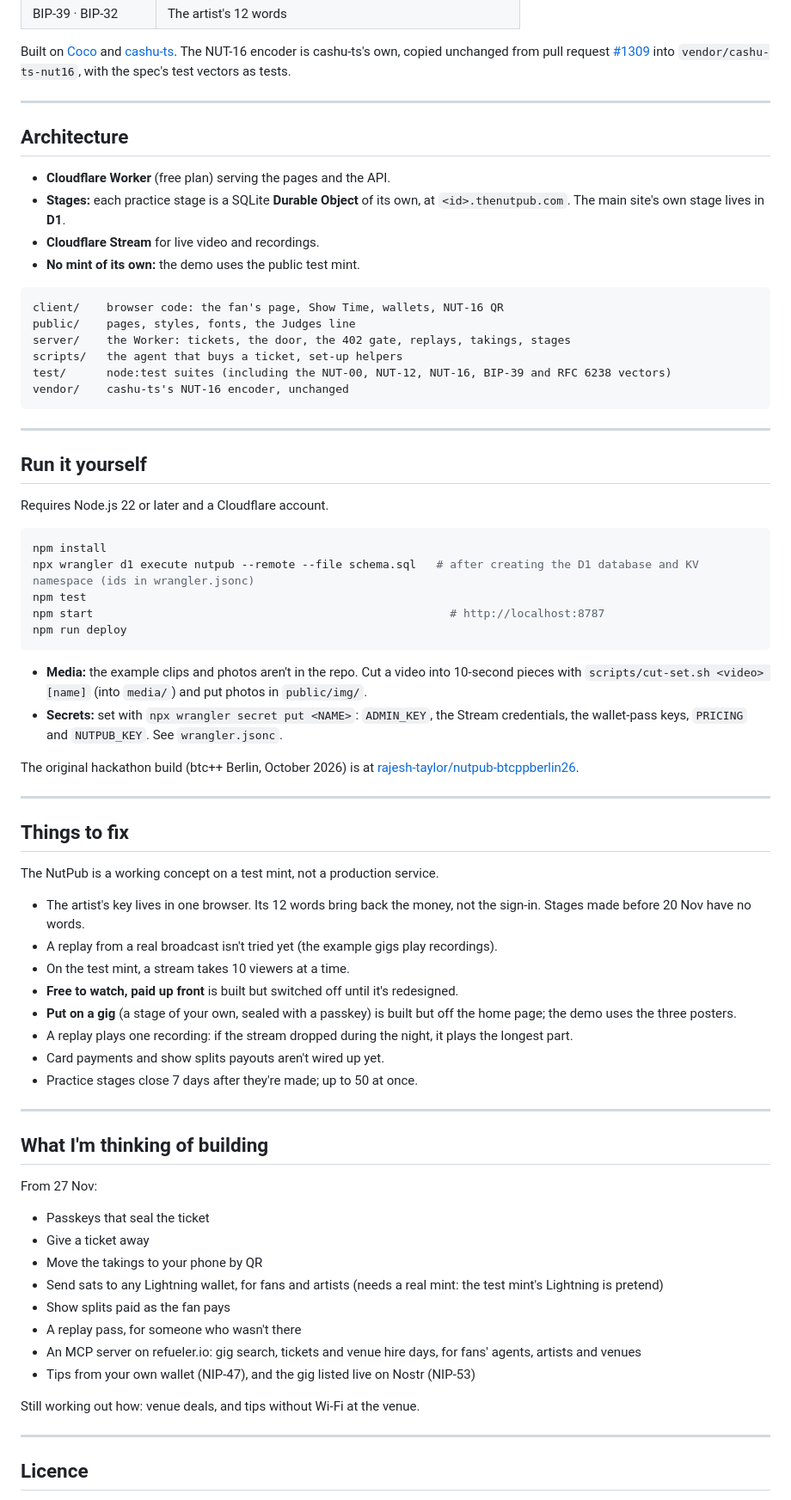
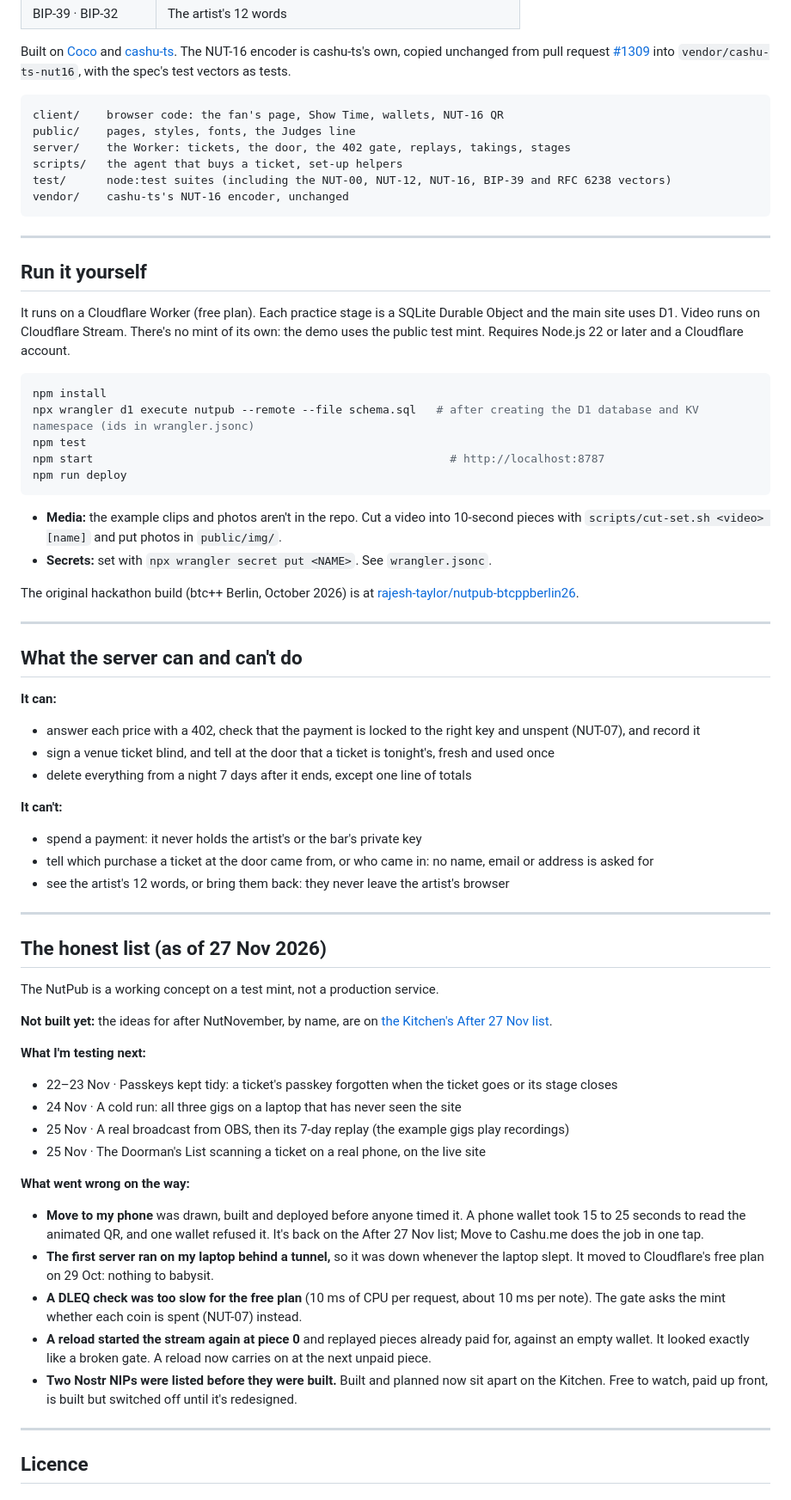
Before and after one commit to rajesh-taylor/nutpub, a Markdown page: README.md, the part around one of its changes. Shown at 86% size. Rendered like a GitHub page.

Commit message:
Session 48: the README that shows (screenshots, a fresh agent run, what the server can and can't do, the honest list); the Kitchen opens filtered from #after

````diff
--- a/README.md
+++ b/README.md
@@ -123,15 +94,6 @@ Every price is an HTTP **402 Payment Required** (NUT-24), the same idea as x402.
 | BIP-39 · BIP-32 | The artist's 12 words |
 
 Built on [Coco](https://github.com/cashubtc/coco) and [cashu-ts](https://github.com/cashubtc/cashu-ts). The NUT-16 encoder is cashu-ts's own, copied unchanged from pull request [#1309](https://github.com/cashubtc/cashu-ts/pull/1309) into `vendor/cashu-ts-nut16`, with the spec's test vectors as tests.
-
----
-
-## Architecture
-
-- **Cloudflare Worker** (free plan) serving the pages and the API.
-- **Stages:** each practice stage is a SQLite **Durable Object** of its own, at `<id>.thenutpub.com`. The main site's own stage lives in **D1**.
-- **Cloudflare Stream** for live video and recordings.
-- **No mint of its own:** the demo uses the public test mint.
 
 ```
 client/    browser code: the fan's page, Show Time, wallets, NUT-16 QR
@@ -146,7 +108,7 @@ vendor/    cashu-ts's NUT-16 encoder, unchanged
 
 ## Run it yourself
 
-Requires Node.js 22 or later and a Cloudflare account.
+It runs on a Cloudflare Worker (free plan). Each practice stage is a SQLite Durable Object and the main site uses D1. Video runs on Cloudflare Stream. There's no mint of its own: the demo uses the public test mint. Requires Node.js 22 or later and a Cloudflare account.
 
 ```bash
 npm install
@@ -156,42 +118,45 @@ npm start                                                     # http://localhost
 npm run deploy
 ```
 
-- **Media:** the example clips and photos aren't in the repo. Cut a video into 10-second pieces with `scripts/cut-set.sh <video> [name]` (into `media/`) and put photos in `public/img/`.
-- **Secrets:** set with `npx wrangler secret put <NAME>`: `ADMIN_KEY`, the Stream credentials, the wallet-pass keys, `PRICING` and `NUTPUB_KEY`. See `wrangler.jsonc`.
+- **Media:** the example clips and photos aren't in the repo. Cut a video into 10-second pieces with `scripts/cut-set.sh <video> [name]` and put photos in `public/img/`.
+- **Secrets:** set with `npx wrangler secret put <NAME>`. See `wrangler.jsonc`.
 
 The original hackathon build (btc++ Berlin, October 2026) is at [rajesh-taylor/nutpub-btcppberlin26](https://github.com/rajesh-taylor/nutpub-btcppberlin26).
 
 ---
 
-## Things to fix
+## What the server can and can't do
+
+**It can:**
+- answer each price with a 402, check that the payment is locked to the right key and unspent (NUT-07), and record it
+- sign a venue ticket blind, and tell at the door that a ticket is tonight's, fresh and used once
+- delete everything from a night 7 days after it ends, except one line of totals
+
+**It can't:**
+- spend a payment: it never holds the artist's or the bar's private key
+- tell which purchase a ticket at the door came from, or who came in: no name, email or address is asked for
+- see the artist's 12 words, or bring them back: they never leave the artist's browser
+
+---
+
+## The honest list (as of 27 Nov 2026)
 
 The NutPub is a working concept on a test mint, not a production service.
 
-- The artist's key lives in one browser. Its 12 words bring back the money, not the sign-in. Stages made before 20 Nov have no words.
-- A replay from a real broadcast isn't tried yet (the example gigs play recordings).
-- On the test mint, a stream takes 10 viewers at a time.
-- **Free to watch, paid up front** is built but switched off until it's redesigned.
-- **Put on a gig** (a stage of your own, sealed with a passkey) is built but off the home page; the demo uses the three posters.
-- A replay plays one recording: if the stream dropped during the night, it plays the longest part.
-- Card payments and show splits payouts aren't wired up yet.
-- Practice stages close 7 days after they're made; up to 50 at once.
+**Not built yet:** the ideas for after NutNovember, by name, are on [the Kitchen's After 27 Nov list](https://thenutpub.com/kitchen#after).
 
----
+**What I'm testing next:**
+- 22–23 Nov · Passkeys kept tidy: a ticket's passkey forgotten when the ticket goes or its stage closes
+- 24 Nov · A cold run: all three gigs on a laptop that has never seen the site
+- 25 Nov · A real broadcast from OBS, then its 7-day replay (the example gigs play recordings)
+- 25 Nov · The Doorman's List scanning a ticket on a real phone, on the live site
 
-## What I'm thinking of building
-
-From 27 Nov:
-
-- Passkeys that seal the ticket
-- Give a ticket away
-- Move the takings to your phone by QR
-- Send sats to any Lightning wallet, for fans and artists (needs a real mint: the test mint's Lightning is pretend)
-- Show splits paid as the fan pays
-- A replay pass, for someone who wasn't there
-- An MCP server on refueler.io: gig search, tickets and venue hire days, for fans' agents, artists and venues
-- Tips from your own wallet (NIP-47), and the gig listed live on Nostr (NIP-53)
-
-Still working out how: venue deals, and tips without Wi-Fi at the venue.
+**What went wrong on the way:**
+- **Move to my phone** was drawn, built and deployed before anyone timed it. A phone wallet took 15 to 25 seconds to read the animated QR, and one wallet refused it. It's back on the After 27 Nov list; Move to Cashu.me does the job in one tap.
+- **The first server ran on my laptop behind a tunnel,** so it was down whenever the laptop slept. It moved to Cloudflare's free plan on 29 Oct: nothing to babysit.
+- **A DLEQ check was too slow for the free plan** (10 ms of CPU per request, about 10 ms per note). The gate asks the mint whether each coin is spent (NUT-07) instead.
+- **A reload started the stream again at piece 0** and replayed pieces already paid for, against an empty wallet. It looked exactly like a broken gate. A reload now carries on at the next unpaid piece.
+- **Two Nostr NIPs were listed before they were built.** Built and planned now sit apart on the Kitchen. Free to watch, paid up front, is built but switched off until it's redesigned.
 
 ---
 
````
Also changed, not shown: other parts of README.md (+37 -66 lines), docs/img/cellar.jpg (added), docs/img/doormans-list.jpg (added), docs/img/gig-1.jpg (added), docs/img/gig-2.jpg (added), docs/img/gig-3.jpg (added), 1 other file.
